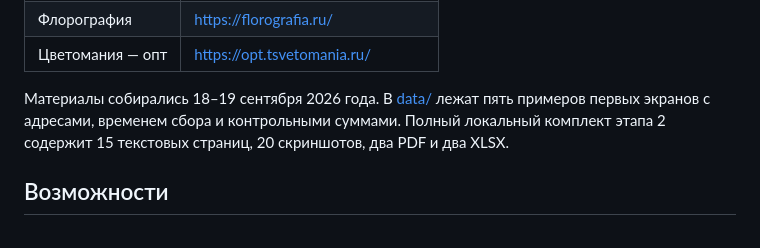
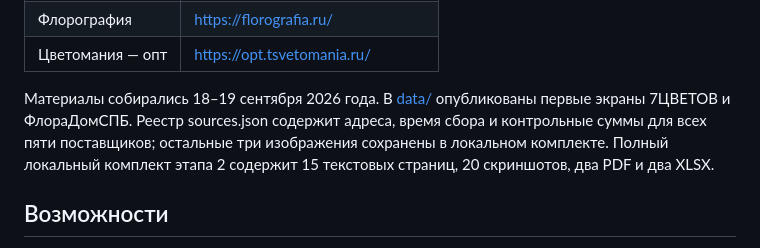
Before and after one commit to Ft91/srez-flower-competitors-spb, a Markdown page: README.md, the part around the change. Drawn GitHub-style.

```diff
--- a/README.md
+++ b/README.md
@@ -21,7 +21,7 @@
 | Флорография | https://florografia.ru/ |
 | Цветомания — опт | https://opt.tsvetomania.ru/ |
 
-Материалы собирались 18–19 сентября 2026 года. В [data/](data/README.md) лежат пять примеров первых экранов с адресами, временем сбора и контрольными суммами. Полный локальный комплект этапа 2 содержит 15 текстовых страниц, 20 скриншотов, два PDF и два XLSX.
+Материалы собирались 18–19 сентября 2026 года. В [data/](data/README.md) опубликованы первые экраны 7ЦВЕТОВ и ФлораДомСПБ. Реестр sources.json содержит адреса, время сбора и контрольные суммы для всех пяти поставщиков; остальные три изображения сохранены в локальном комплекте. Полный локальный комплект этапа 2 содержит 15 текстовых страниц, 20 скриншотов, два PDF и два XLSX.
 
 ## Возможности
 
```
Also changed, not shown: CASE_STUDY.md (+2 -2 lines).
